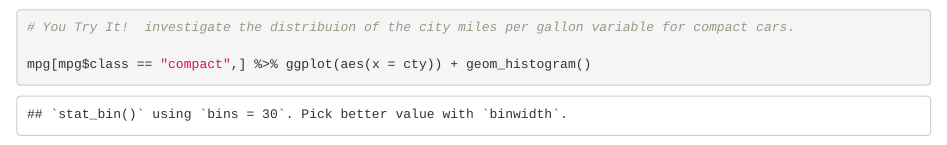
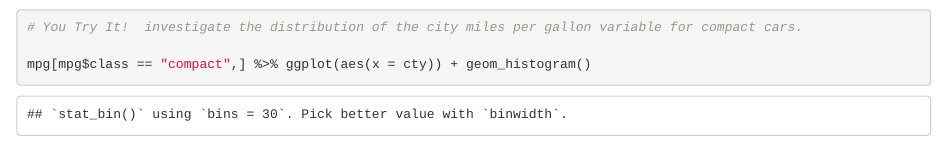
Before and after one commit to jonx0037/ds6306-unit-2, an R Markdown document (Unit 2 Overall.Rmd): the page in a window 1100 px wide, from 3240 px down. Rendered offline with R 4.5, knitr and Pandoc, with nearby package versions; some code elsewhere in the file could not run offline; common packages that the code uses without loading them are loaded.

Commit message:
Fix typo in Unit 2 Overall.Rmd: correct spelling of "distribution" in exercise prompt

```diff
--- a/Unit 2 Overall.Rmd
+++ b/Unit 2 Overall.Rmd
@@ -36,7 +36,7 @@
 iris %>% ggplot(aes(x = Petal.Length)) + geom_histogram() + ggtitle("Histogram of Petal Length")
 
 
-# You Try It!  investigate the distribuion of the city miles per gallon variable for compact cars.
+# You Try It!  investigate the distribution of the city miles per gallon variable for compact cars.
 
 mpg[mpg$class == "compact",] %>% ggplot(aes(x = cty)) + geom_histogram()
 
```
